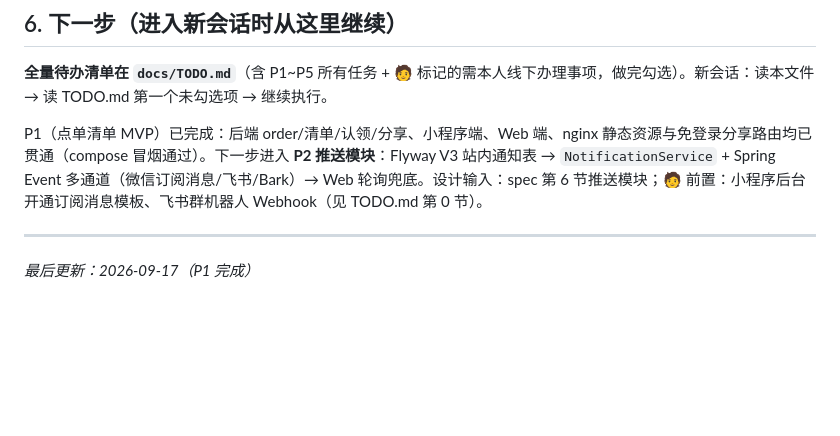
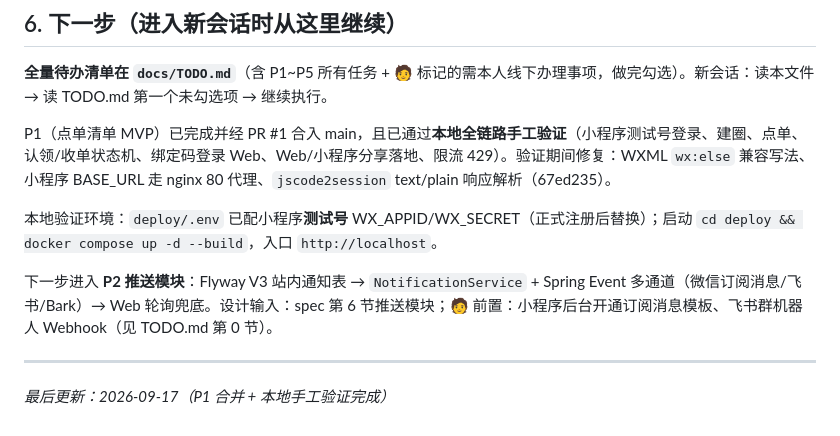
Before and after one commit to kting-create/link-life, a Markdown page: docs/PROJECT-STATUS.md, the part around the change. Drawn GitHub-style; blank space fills up the shorter version.

Commit message:
docs: record P1 local verification results and env notes

```diff
--- a/docs/PROJECT-STATUS.md
+++ b/docs/PROJECT-STATUS.md
@@ -65,8 +65,12 @@ deploy/backup.sh
 
 **全量待办清单在 `docs/TODO.md`**（含 P1~P5 所有任务 + 🧑 标记的需本人线下办理事项，做完勾选）。新会话：读本文件 → 读 TODO.md 第一个未勾选项 → 继续执行。
 
-P1（点单清单 MVP）已完成：后端 order/清单/认领/分享、小程序端、Web 端、nginx 静态资源与免登录分享路由均已贯通（compose 冒烟通过）。下一步进入 **P2 推送模块**：Flyway V3 站内通知表 → `NotificationService` + Spring Event 多通道（微信订阅消息/飞书/Bark）→ Web 轮询兜底。设计输入：spec 第 6 节推送模块；🧑 前置：小程序后台开通订阅消息模板、飞书群机器人 Webhook（见 TODO.md 第 0 节）。
+P1（点单清单 MVP）已完成并经 PR #1 合入 main，且已通过**本地全链路手工验证**（小程序测试号登录、建圈、点单、认领/收单状态机、绑定码登录 Web、Web/小程序分享落地、限流 429）。验证期间修复：WXML `wx:else` 兼容写法、小程序 BASE_URL 走 nginx 80 代理、`jscode2session` text/plain 响应解析（67ed235）。
+
+本地验证环境：`deploy/.env` 已配小程序**测试号** WX_APPID/WX_SECRET（正式注册后替换）；启动 `cd deploy && docker compose up -d --build`，入口 `http://localhost`。
+
+下一步进入 **P2 推送模块**：Flyway V3 站内通知表 → `NotificationService` + Spring Event 多通道（微信订阅消息/飞书/Bark）→ Web 轮询兜底。设计输入：spec 第 6 节推送模块；🧑 前置：小程序后台开通订阅消息模板、飞书群机器人 Webhook（见 TODO.md 第 0 节）。
 
 ---
 
-*最后更新：2026-09-17（P1 完成）*
+*最后更新：2026-09-17（P1 合并 + 本地手工验证完成）*
```
Also changed, not shown: docs/TODO.md (+1 -1 lines).
